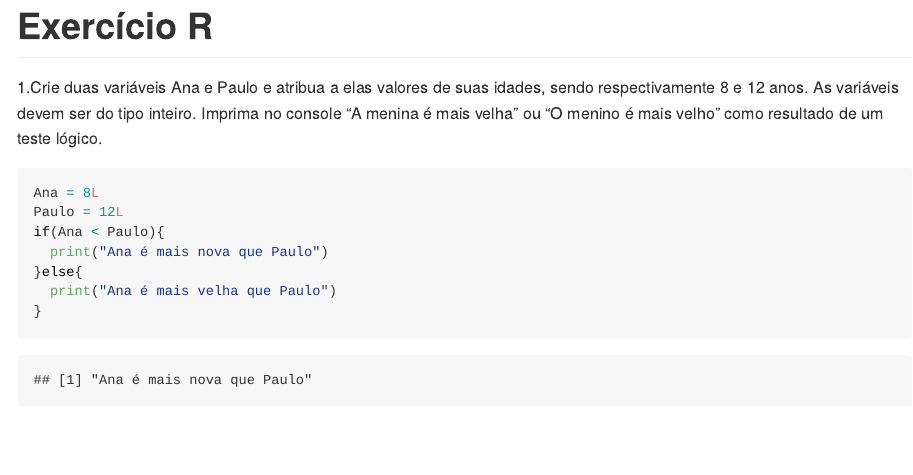
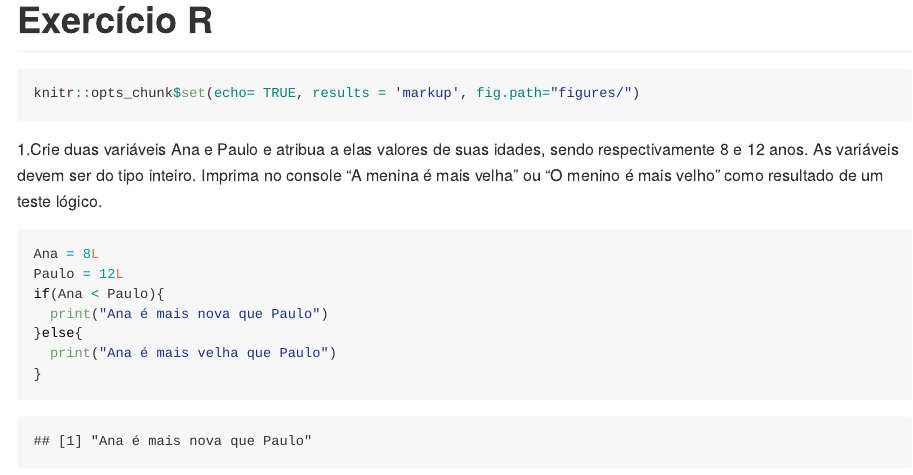
Before and after one commit to natalia973/Data-Science-Data-Analytics, an R Markdown document (exerciciosRstudio.Rmd): the page in a window 1100 px wide, from its top. Rendered offline with R 4.5, knitr and Pandoc, with nearby package versions; both versions are drawn in the output format of the newer one.

Commit message:
Modificações novas

````diff
--- a/exerciciosRstudio.Rmd
+++ b/exerciciosRstudio.Rmd
@@ -1,7 +1,11 @@
 ---
 title: "Exercício R"
-output: html_notebook
+output: github_document
 ---
+```{r}
+knitr::opts_chunk$set(echo= TRUE, results = 'markup', fig.path="figures/")
+```
+
 1.Crie duas variáveis Ana e Paulo e atribua a elas valores de suas idades, sendo respectivamente 8 e 12 anos. As variáveis devem ser do tipo inteiro. Imprima no console "A menina é mais velha" ou "O menino é mais velho" como resultado de um teste lógico.
 ```{r}
 Ana = 8L
````
Also changed, not shown: exerciciosRstudio.md (added), figures/unnamed-chunk-10-1.png (added), exerciciosRstudio.Rmd (2 more changed lines).
